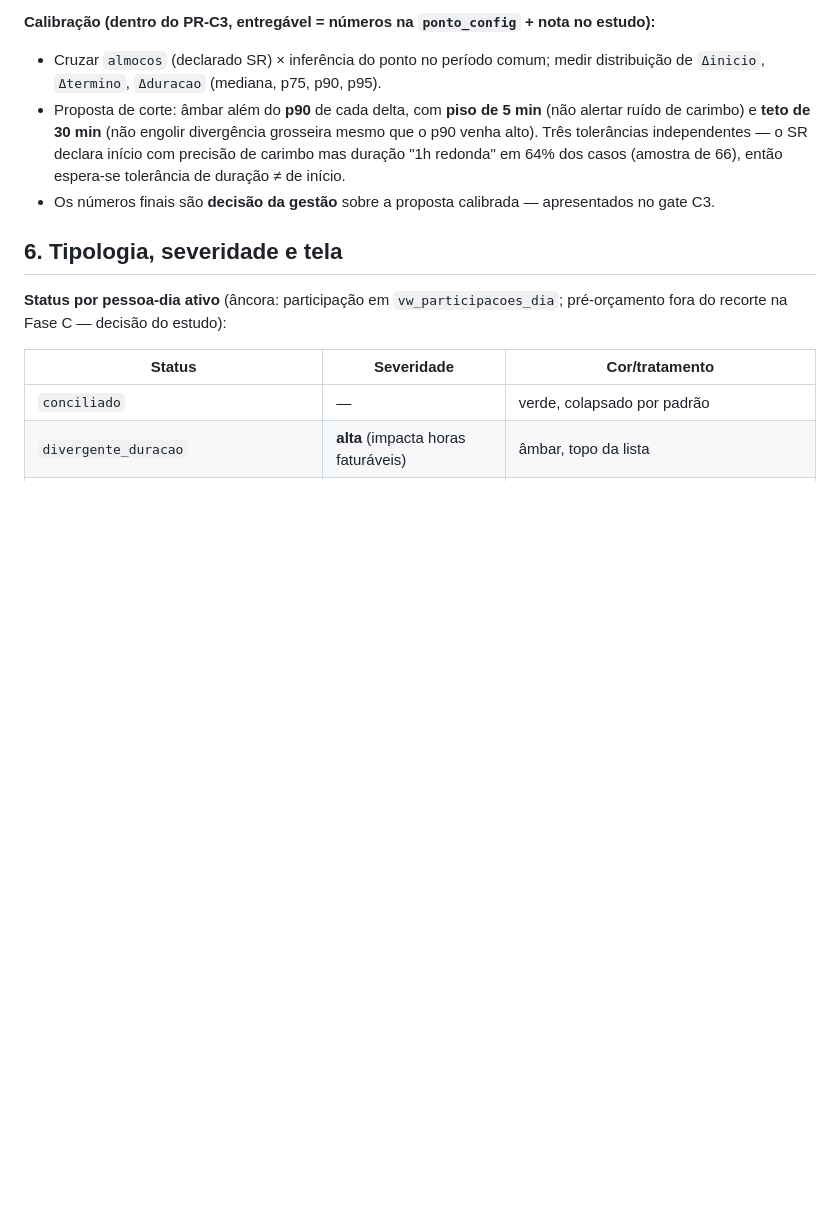
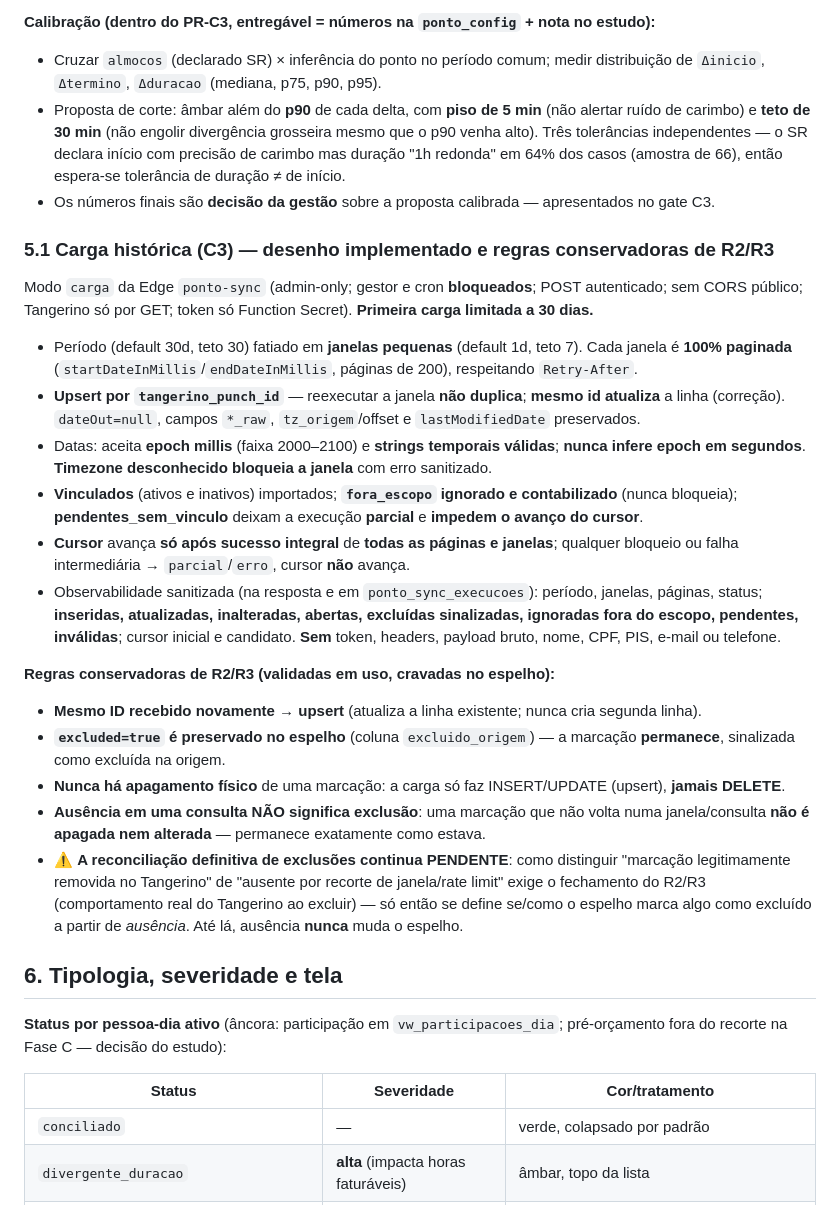
Before and after one commit to emanoelaklock/servicereport-app, a Markdown page: docs/ponto-fase-c-desenho.md, the part around the change. Rendered like a GitHub page; blank space fills up the shorter version.

Commit message:
docs(ponto): 5.1 — desenho da carga historica C3 + regras conservadoras de R2/R3
Upsert por id; excluded preservado; nunca apagamento fisico; ausencia nao apaga
nem altera; reconciliacao definitiva de exclusoes segue PENDENTE ate fechar R2/R3.

Co-Authored-By: Claude Fable 5 <noreply@anthropic.com>

```diff
--- a/docs/ponto-fase-c-desenho.md
+++ b/docs/ponto-fase-c-desenho.md
@@ -229,6 +229,37 @@ por dia tocado — a tela não calcula nada.
   redonda" em 64% dos casos (amostra de 66), então espera-se tolerância de duração ≠ de início.
 - Os números finais são **decisão da gestão** sobre a proposta calibrada — apresentados no gate C3.
 
+### 5.1 Carga histórica (C3) — desenho implementado e regras conservadoras de R2/R3
+
+Modo `carga` da Edge `ponto-sync` (admin-only; gestor e cron **bloqueados**; POST autenticado; sem
+CORS público; Tangerino só por GET; token só Function Secret). **Primeira carga limitada a 30 dias.**
+- Período (default 30d, teto 30) fatiado em **janelas pequenas** (default 1d, teto 7). Cada janela é
+  **100% paginada** (`startDateInMillis`/`endDateInMillis`, páginas de 200), respeitando `Retry-After`.
+- **Upsert por `tangerino_punch_id`** — reexecutar a janela **não duplica**; **mesmo id atualiza** a
+  linha (correção). `dateOut=null`, campos `*_raw`, `tz_origem`/offset e `lastModifiedDate` preservados.
+- Datas: aceita **epoch millis** (faixa 2000–2100) e **strings temporais válidas**; **nunca infere
+  epoch em segundos**. **Timezone desconhecido bloqueia a janela** com erro sanitizado.
+- **Vinculados** (ativos e inativos) importados; **`fora_escopo` ignorado e contabilizado** (nunca
+  bloqueia); **pendentes_sem_vinculo** deixam a execução **parcial** e **impedem o avanço do cursor**.
+- **Cursor** avança **só após sucesso integral** de **todas as páginas e janelas**; qualquer bloqueio
+  ou falha intermediária → `parcial`/`erro`, cursor **não** avança.
+- Observabilidade sanitizada (na resposta e em `ponto_sync_execucoes`): período, janelas, páginas,
+  status; **inseridas, atualizadas, inalteradas, abertas, excluídas sinalizadas, ignoradas fora do
+  escopo, pendentes, inválidas**; cursor inicial e candidato. **Sem** token, headers, payload bruto,
+  nome, CPF, PIS, e-mail ou telefone.
+
+**Regras conservadoras de R2/R3 (validadas em uso, cravadas no espelho):**
+- **Mesmo ID recebido novamente → upsert** (atualiza a linha existente; nunca cria segunda linha).
+- **`excluded=true` é preservado no espelho** (coluna `excluido_origem`) — a marcação **permanece**,
+  sinalizada como excluída na origem.
+- **Nunca há apagamento físico** de uma marcação: a carga só faz INSERT/UPDATE (upsert), **jamais DELETE**.
+- **Ausência em uma consulta NÃO significa exclusão**: uma marcação que não volta numa janela/consulta
+  **não é apagada nem alterada** — permanece exatamente como estava.
+- ⚠️ **A reconciliação definitiva de exclusões continua PENDENTE**: como distinguir "marcação
+  legitimamente removida no Tangerino" de "ausente por recorte de janela/rate limit" exige o
+  fechamento do R2/R3 (comportamento real do Tangerino ao excluir) — só então se define se/como o
+  espelho marca algo como excluído a partir de *ausência*. Até lá, ausência **nunca** muda o espelho.
+
 ## 6. Tipologia, severidade e tela
 
 **Status por pessoa-dia ativo** (âncora: participação em `vw_participacoes_dia`; pré-orçamento
```
